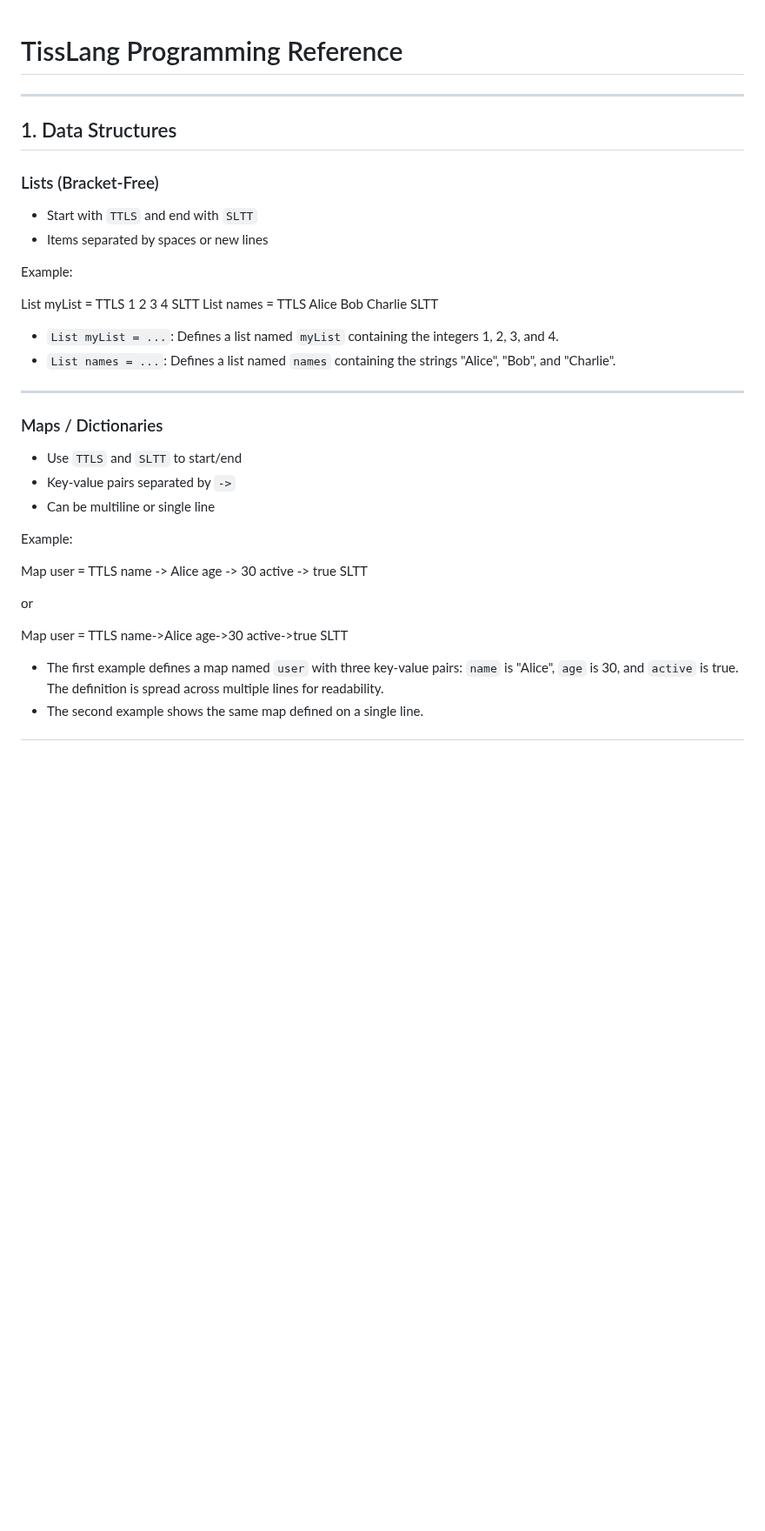
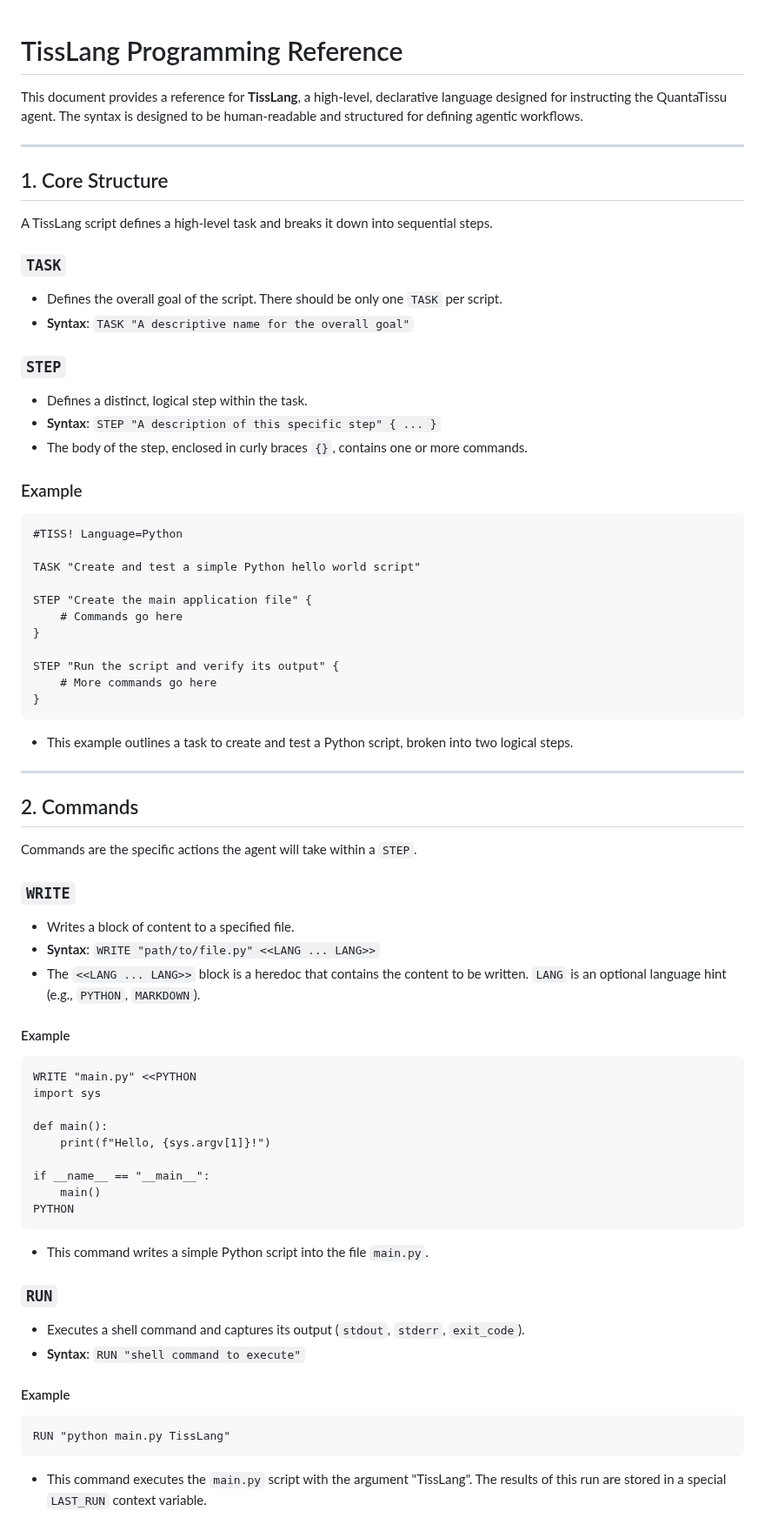
Before and after one commit to drtamarojgreen/quanta_tissu, a Markdown page: docs/tisslang_programming.md, the part around one of its changes. Shown at 87% size. GitHub-like rendering; blank space fills up the shorter version.

Commit message:
Updating tisslang documentation

````diff
--- a/docs/tisslang_programming.md
+++ b/docs/tisslang_programming.md
@@ -1,44 +1,71 @@
 # TissLang Programming Reference
+
+This document provides a reference for **TissLang**, a high-level, declarative language designed for instructing the QuantaTissu agent. The syntax is designed to be human-readable and structured for defining agentic workflows.
 
 ---
 
-## 1. Data Structures
+## 1. Core Structure
 
-### Lists (Bracket-Free)
+A TissLang script defines a high-level task and breaks it down into sequential steps.
 
-- Start with `TTLS` and end with `SLTT`
-- Items separated by spaces or new lines
+### `TASK`
+- Defines the overall goal of the script. There should be only one `TASK` per script.
+- **Syntax**: `TASK "A descriptive name for the overall goal"`
 
-Example:
+### `STEP`
+- Defines a distinct, logical step within the task.
+- **Syntax**: `STEP "A description of this specific step" { ... }`
+- The body of the step, enclosed in curly braces `{}`, contains one or more commands.
 
-List myList = TTLS 1 2 3 4 SLTT
-List names = TTLS Alice Bob Charlie SLTT
+### Example
 
-- `List myList = ...`: Defines a list named `myList` containing the integers 1, 2, 3, and 4.
-- `List names = ...`: Defines a list named `names` containing the strings "Alice", "Bob", and "Charlie".
+```tiss
+#TISS! Language=Python
 
+TASK "Create and test a simple Python hello world script"
+
+STEP "Create the main application file" {
+    # Commands go here
+}
+
+STEP "Run the script and verify its output" {
+    # More commands go here
+}
+```
+- This example outlines a task to create and test a Python script, broken into two logical steps.
 
 ---
 
-### Maps / Dictionaries
+## 2. Commands
 
-- Use `TTLS` and `SLTT` to start/end
-- Key-value pairs separated by `->`
-- Can be multiline or single line
+Commands are the specific actions the agent will take within a `STEP`.
 
-Example:
+### `WRITE`
+- Writes a block of content to a specified file.
+- **Syntax**: `WRITE "path/to/file.py" <<LANG ... LANG>>`
+- The `<<LANG ... LANG>>` block is a heredoc that contains the content to be written. `LANG` is an optional language hint (e.g., `PYTHON`, `MARKDOWN`).
 
-Map user = TTLS
-name -> Alice
-age -> 30
-active -> true
-SLTT
+#### Example
+```tiss
+WRITE "main.py" <<PYTHON
+import sys
 
+def main():
+    print(f"Hello, {sys.argv[1]}!")
 
-or
+if __name__ == "__main__":
+    main()
+PYTHON
+```
+- This command writes a simple Python script into the file `main.py`.
 
-Map user = TTLS name->Alice age->30 active->true SLTT
+### `RUN`
+- Executes a shell command and captures its output (`stdout`, `stderr`, `exit_code`).
+- **Syntax**: `RUN "shell command to execute"`
 
-- The first example defines a map named `user` with three key-value pairs: `name` is "Alice", `age` is 30, and `active` is true. The definition is spread across multiple lines for readability.
-- The second example shows the same map defined on a single line.
+#### Example
+```tiss
+RUN "python main.py TissLang"
+```
+- This command executes the `main.py` script with the argument "TissLang". The results of this run are stored in a special `LAST_RUN` context variable.
 
````
Also changed, not shown: other parts of docs/tisslang_programming.md (+32 -162 lines), docs/tisslang_challenges.md (added, +135 -0 lines), tisslang_challenges.md (added).
